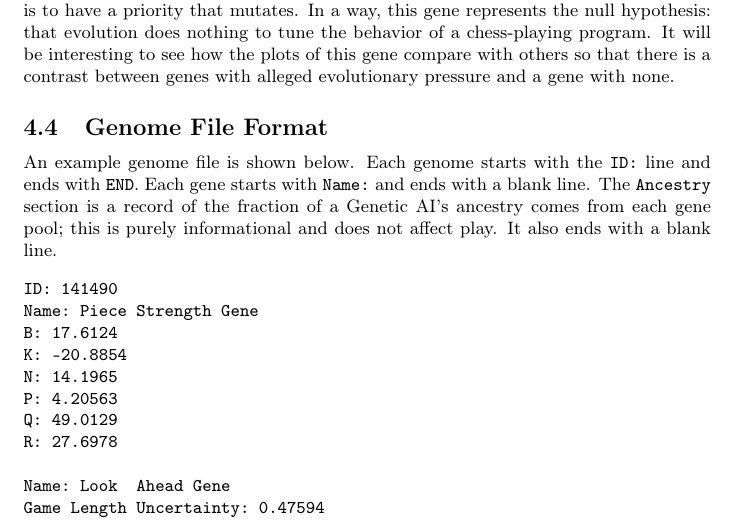
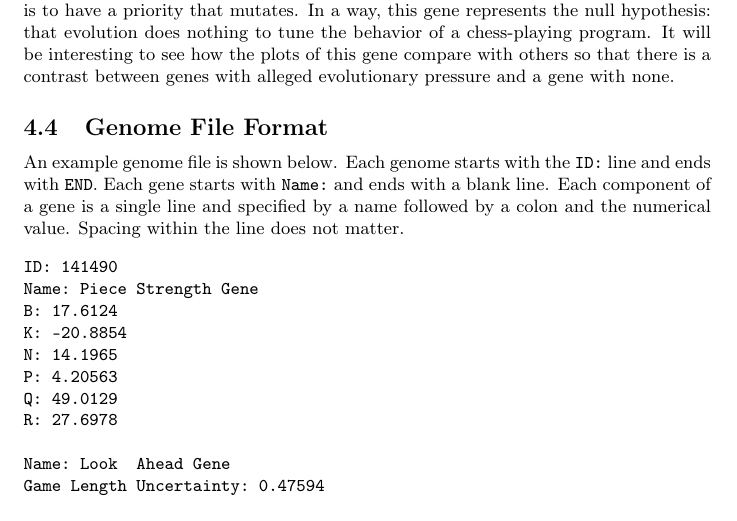
Before and after one commit to MarkZH/Genetic_Chess, a LaTeX paper (doc/reference.tex): part of page 14 of 25, cut so that both start at the same text. Compiled offline with pdfLaTeX.

Commit message:
Update PDF docs

```diff
--- a/doc/reference.tex
+++ b/doc/reference.tex
@@ -295,7 +295,7 @@ This gene does nothing. It has no effect on gameplay. The only purpose of this g
 
 
 \subsection{Genome File Format}
-An example genome file is shown below. Each genome starts with the \verb|ID:| line and ends with \verb|END|. Each gene starts with \verb|Name:| and ends with a blank line. The \verb|Ancestry| section is a record of the fraction of a Genetic AI's ancestry comes from each gene pool; this is purely informational and does not affect play. It also ends with a blank line.
+An example genome file is shown below. Each genome starts with the \verb|ID:| line and ends with \verb|END|. Each gene starts with \verb|Name:| and ends with a blank line. Each component of a gene is a single line and specified by a name followed by a colon and the numerical value. Spacing within the line does not matter.
 \verbatiminput{../genetic_ai_example.txt}
 
 In genome files that are the output of gene pool runs (see Section~\ref{gene-pool-section}) there will also be lines in the following format:\\\\
```
Also changed, not shown: doc/reference.pdf.
